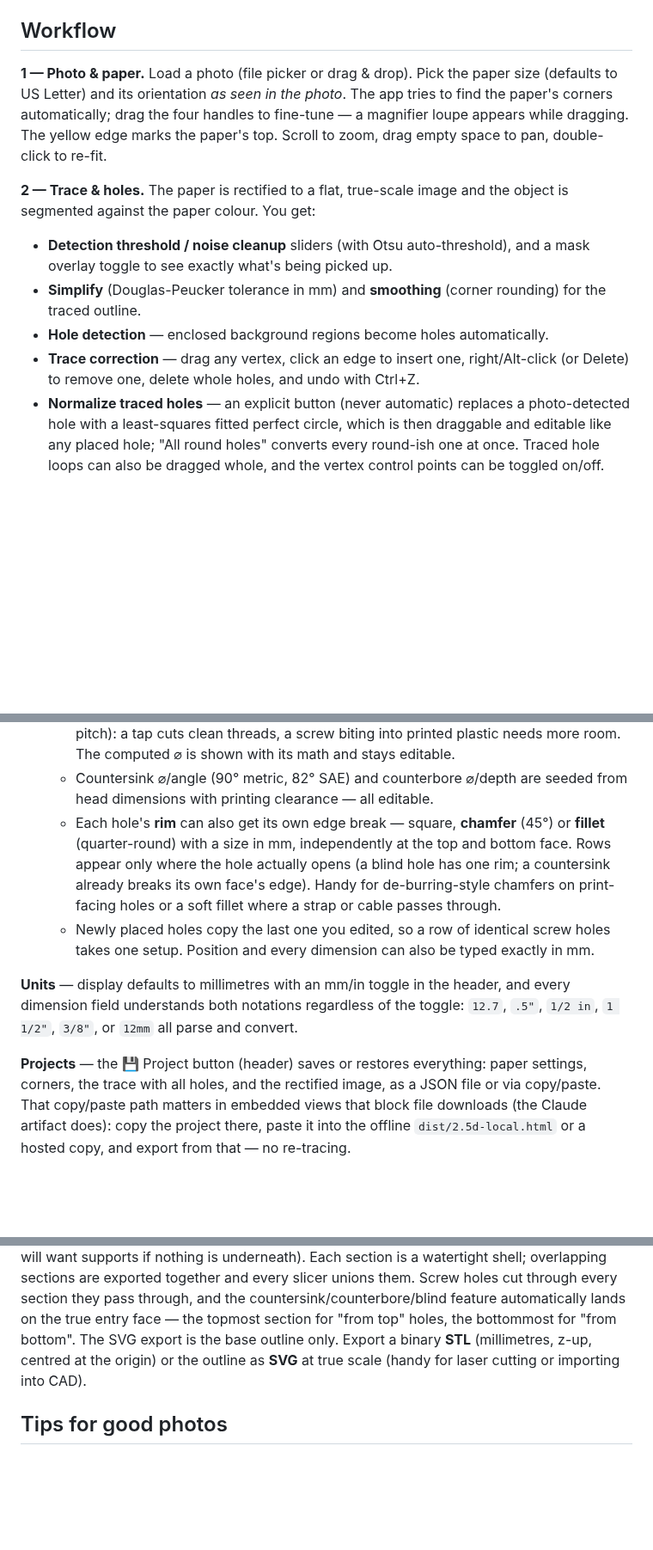
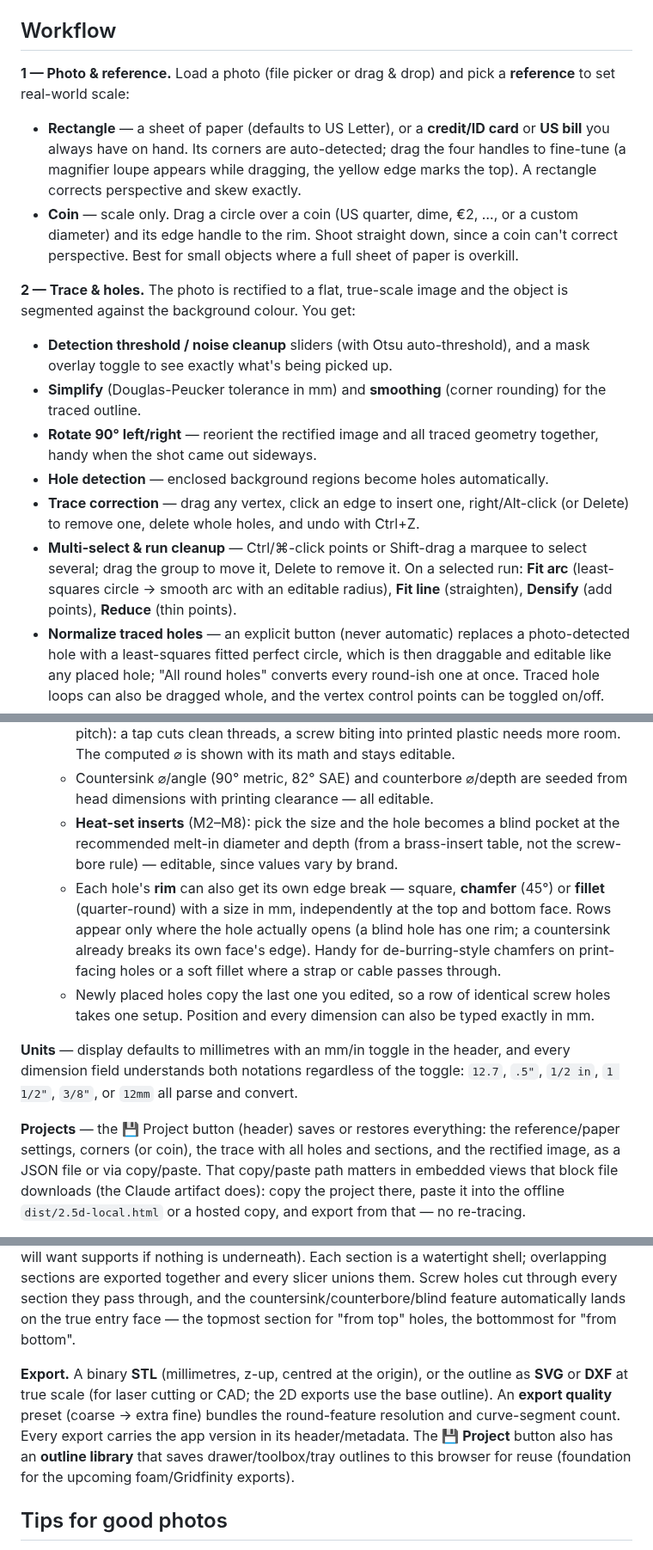
Before and after one commit to zillaness/2.5D, a Markdown page: README.md, 3 parts joined by grey strips. Shown at 86% size. GitHub-like rendering; blank space fills up the shorter version.

```diff
--- a/README.md
+++ b/README.md
@@ -59,23 +59,37 @@ the fully offline option.
 
 ## Workflow
 
-**1 — Photo & paper.** Load a photo (file picker or drag & drop). Pick the
-paper size (defaults to US Letter) and its orientation *as seen in the photo*. The app tries to find
-the paper's corners automatically; drag the four handles to fine-tune — a
-magnifier loupe appears while dragging. The yellow edge marks the paper's top.
-Scroll to zoom, drag empty space to pan, double-click to re-fit.
+**1 — Photo & reference.** Load a photo (file picker or drag & drop) and pick a
+**reference** to set real-world scale:
 
-**2 — Trace & holes.** The paper is rectified to a flat, true-scale image and
-the object is segmented against the paper colour. You get:
+- **Rectangle** — a sheet of paper (defaults to US Letter), or a
+  **credit/ID card** or **US bill** you always have on hand. Its corners are
+  auto-detected; drag the four handles to fine-tune (a magnifier loupe appears
+  while dragging, the yellow edge marks the top). A rectangle corrects
+  perspective and skew exactly.
+- **Coin** — scale only. Drag a circle over a coin (US quarter, dime, €2, …,
+  or a custom diameter) and its edge handle to the rim. Shoot straight down,
+  since a coin can't correct perspective. Best for small objects where a full
+  sheet of paper is overkill.
+
+**2 — Trace & holes.** The photo is rectified to a flat, true-scale image and
+the object is segmented against the background colour. You get:
 
 - **Detection threshold / noise cleanup** sliders (with Otsu auto-threshold),
   and a mask overlay toggle to see exactly what's being picked up.
 - **Simplify** (Douglas-Peucker tolerance in mm) and **smoothing** (corner
   rounding) for the traced outline.
+- **Rotate 90° left/right** — reorient the rectified image and all traced
+  geometry together, handy when the shot came out sideways.
 - **Hole detection** — enclosed background regions become holes automatically.
 - **Trace correction** — drag any vertex, click an edge to insert one,
   right/Alt-click (or Delete) to remove one, delete whole holes, and undo with
   Ctrl+Z.
+- **Multi-select & run cleanup** — Ctrl/⌘-click points or Shift-drag a marquee
+  to select several; drag the group to move it, Delete to remove it. On a
+  selected run: **Fit arc** (least-squares circle → smooth arc with an editable
+  radius), **Fit line** (straighten), **Densify** (add points), **Reduce**
+  (thin points).
 - **Normalize traced holes** — an explicit button (never automatic) replaces a
   photo-detected hole with a least-squares fitted perfect circle, which is then
   draggable and editable like any placed hole; "All round holes" converts every
@@ -96,6 +110,9 @@ the object is segmented against the paper colour. You get:
     room. The computed ⌀ is shown with its math and stays editable.
   - Countersink ⌀/angle (90° metric, 82° SAE) and counterbore ⌀/depth are
     seeded from head dimensions with printing clearance — all editable.
+  - **Heat-set inserts** (M2–M8): pick the size and the hole becomes a blind
+    pocket at the recommended melt-in diameter and depth (from a brass-insert
+    table, not the screw-bore rule) — editable, since values vary by brand.
   - Each hole's **rim** can also get its own edge break — square, **chamfer**
     (45°) or **fillet** (quarter-round) with a size in mm, independently at the
     top and bottom face. Rows appear only where the hole actually opens (a
@@ -112,8 +129,8 @@ toggle: `12.7`, `.5"`, `1/2 in`, `1 1/2"`, `3/8"`, or `12mm` all parse and
 convert.
 
 **Projects** — the 💾 Project button (header) saves or restores everything:
-paper settings, corners, the trace with all holes, and the rectified image,
-as a JSON file or via copy/paste. That copy/paste path matters in embedded
+the reference/paper settings, corners (or coin), the trace with all holes and
+sections, and the rectified image, as a JSON file or via copy/paste. That copy/paste path matters in embedded
 views that block file downloads (the Claude artifact does): copy the project
 there, paste it into the offline `dist/2.5d-local.html` or a hosted copy, and
 export from that — no re-tracing.
@@ -132,9 +149,16 @@ watertight shell; overlapping sections are exported together and every slicer
 unions them. Screw holes cut through every section they pass through, and the
 countersink/counterbore/blind feature automatically lands on the true entry
 face — the topmost section for "from top" holes, the bottommost for "from
-bottom". The SVG export is the base outline only. Export a binary **STL** (millimetres,
-z-up, centred at the origin) or the outline as **SVG** at true scale (handy
-for laser cutting or importing into CAD).
+bottom".
+
+**Export.** A binary **STL** (millimetres, z-up, centred at the origin), or
+the outline as **SVG** or **DXF** at true scale (for laser cutting or CAD; the
+2D exports use the base outline). An **export quality** preset (coarse → extra
+fine) bundles the round-feature resolution and curve-segment count. Every
+export carries the app version in its header/metadata. The **💾 Project**
+button also has an **outline library** that saves drawer/toolbox/tray outlines
+to this browser for reuse (foundation for the upcoming foam/Gridfinity
+exports).
 
 ## Tips for good photos
 
```
Also changed, not shown: other parts of README.md (+16 -46 lines), docs/coin-mode.png (added), docs/step1-corners.png, docs/step2-trace.png, docs/step3-model.png, 5 other files.
